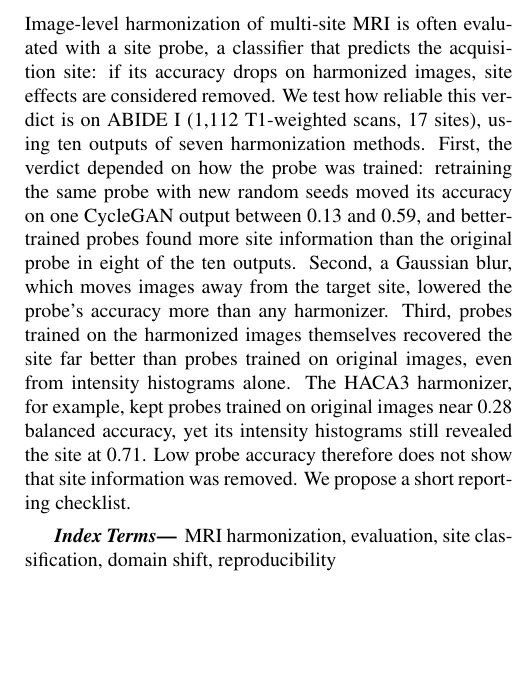
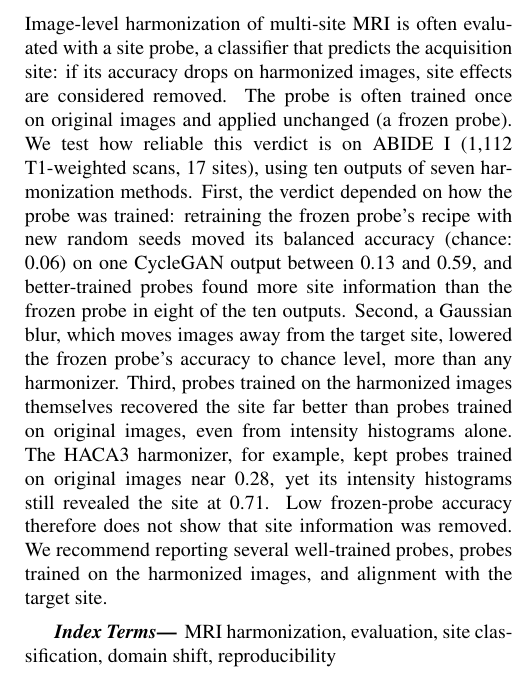
Before and after one commit to muqsitamir/HarmonIt, a LaTeX paper (paper/isbi2027/main.tex): part of one column of page 1 of 4, cut so that both start at the same text, the shorter picture padded with empty space. Compiled offline with pdfLaTeX.

Commit message:
Abstract: define the frozen probe, anchor chance, state the blur's point and the recommendations

```diff
--- a/paper/isbi2027/main.tex
+++ b/paper/isbi2027/main.tex
@@ -32,7 +32,7 @@ $^{3}$ Université de Bordeaux, CNRS, Bordeaux INP, LaBRI, UMR 5800, F-33400 Tal
 \maketitle
 
 \begin{abstract}
-Image-level harmonization of multi-site MRI is often evaluated with a site probe, a classifier that predicts the acquisition site: if its accuracy drops on harmonized images, site effects are considered removed. We test how reliable this verdict is on ABIDE~I (1,112 T1-weighted scans, 17 sites), using ten outputs of seven harmonization methods. First, the verdict depended on how the probe was trained: retraining the same probe with new random seeds moved its accuracy on one CycleGAN output between 0.13 and 0.59, and better-trained probes found more site information than the original probe in eight of the ten outputs. Second, a Gaussian blur, which moves images away from the target site, lowered the probe's accuracy more than any harmonizer. Third, probes trained on the harmonized images themselves recovered the site far better than probes trained on original images, even from intensity histograms alone. The HACA3 harmonizer, for example, kept probes trained on original images near 0.28 balanced accuracy, yet its intensity histograms still revealed the site at 0.71. Low probe accuracy therefore does not show that site information was removed. We propose a short reporting checklist.
+Image-level harmonization of multi-site MRI is often evaluated with a site probe, a classifier that predicts the acquisition site: if its accuracy drops on harmonized images, site effects are considered removed. The probe is often trained once on original images and applied unchanged (a frozen probe). We test how reliable this verdict is on ABIDE~I (1,112 T1-weighted scans, 17 sites), using ten outputs of seven harmonization methods. First, the verdict depended on how the probe was trained: retraining the frozen probe's recipe with new random seeds moved its balanced accuracy (chance: 0.06) on one CycleGAN output between 0.13 and 0.59, and better-trained probes found more site information than the frozen probe in eight of the ten outputs. Second, a Gaussian blur, which moves images away from the target site, lowered the frozen probe's accuracy to chance level, more than any harmonizer. Third, probes trained on the harmonized images themselves recovered the site far better than probes trained on original images, even from intensity histograms alone. The HACA3 harmonizer, for example, kept probes trained on original images near 0.28, yet its intensity histograms still revealed the site at 0.71. Low frozen-probe accuracy therefore does not show that site information was removed. We recommend reporting several well-trained probes, probes trained on the harmonized images, and alignment with the target site.
 \end{abstract}
 
 \begin{keywords}
```
Also changed, not shown: paper/isbi2027/main.pdf.
